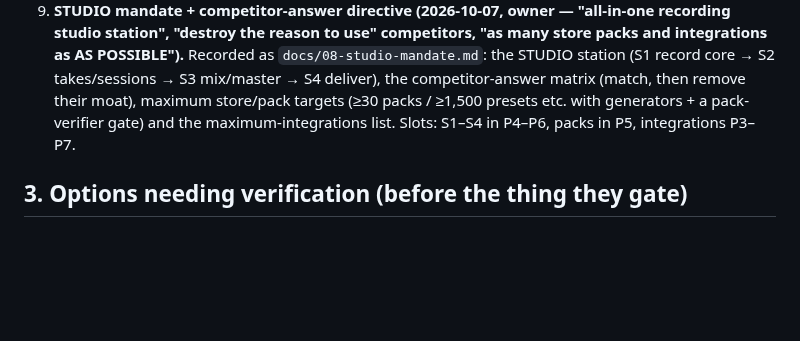
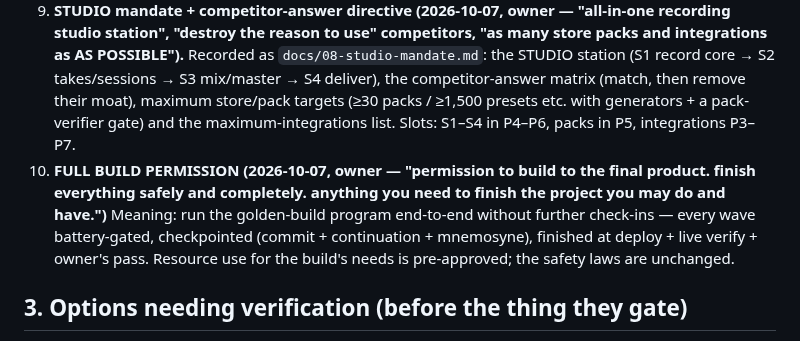
Before and after one commit to ModdySwag/Anvil, a Markdown page: docs/05-spec-review.md, the part around the change. Drawn GitHub-style; blank space fills up the shorter version.

Commit message:
docs/05: owner full-build permission recorded (§2 item 10)

```diff
--- a/docs/05-spec-review.md
+++ b/docs/05-spec-review.md
@@ -30,6 +30,7 @@ Date: 2026-10-06 · Reviewer: Bob (Hermes) · Scope: the full package — `00-id
 7. **GOLDEN BUILD mandate (2026-10-07, owner directive — "build until completion", HIGH LEVEL INDUSTRY STANDARD EVERYTHING).** Locked scope beyond P1, built in waves without further check-ins: STORE with add-on packs + extra modules/synth additions; a **CODE** section with full user interaction and user code creation (PF codegen lineage); **full walkthrough system + help menu**; the full Pattern Forge-grade keyboard incl. **POPOUT**; as many and varied sound-manipulation knobs/racks/modules as can be integrated (industry-standard interaction; creative/outlandish extras welcome); store + synth feature-packed with many user-configurable variations; sound packs / loops / drum packs / varied sound generation; full **playback + RECORDING** system with varied, useful file I/O; **one-press STEM EXPORT** (per-part WAV renders, DAW-ready for Ableton/FL) if feasible; professional **synth-deck display** with program readouts; seamless **drum-machine ↔ synth** mix-and-match. Agent has discretion on clinical decisions; every wave stays battery-gated (lab → battery → frozen bytes); the final wave = deploy + live verify + owner's real-surface pass.
 8. **Outstanding additions addendum (2026-10-07, owner ask — "finalize to feature-rich outstanding").** Recorded as `docs/07` Batch 4 (items 60–83, ★ picks) and slotted to waves: FM engine (Dexed msfa core, Apache-2.0) · MPE/per-note expression · microtuning studio (Scala + MTS-ESP) · analog-behaviour pass · elastic audio (WSOLA) · sample chop mode · wavetable editor · convolution IR · Airwindows-class MIT FX bank · sends + sidechain · master chain · p-locks · generative toolkit · song arranger · live mode · undo/redo + A/B · autosave/recovery · File System Access I/O · PWA offline · accessibility pass · command palette · open module API (CODE section engine) · suite bridges round 2 · video capture. Program additions: per-wave perf gate (bench + stress on every freeze); minBLEP cost-optimisation pass; MIT/Apache adoption registry.
 9. **STUDIO mandate + competitor-answer directive (2026-10-07, owner — "all-in-one recording studio station", "destroy the reason to use" competitors, "as many store packs and integrations as AS POSSIBLE").** Recorded as `docs/08-studio-mandate.md`: the STUDIO station (S1 record core → S2 takes/sessions → S3 mix/master → S4 deliver), the competitor-answer matrix (match, then remove their moat), maximum store/pack targets (≥30 packs / ≥1,500 presets etc. with generators + a pack-verifier gate) and the maximum-integrations list. Slots: S1–S4 in P4–P6, packs in P5, integrations P3–P7.
+10. **FULL BUILD PERMISSION (2026-10-07, owner — "permission to build to the final product. finish everything safely and completely. anything you need to finish the project you may do and have.")** Meaning: run the golden-build program end-to-end without further check-ins — every wave battery-gated, checkpointed (commit + continuation + mnemosyne), finished at deploy + live verify + owner's pass. Resource use for the build's needs is pre-approved; the safety laws are unchanged.
 
 ## 3. Options needing verification (before the thing they gate)
 
```
